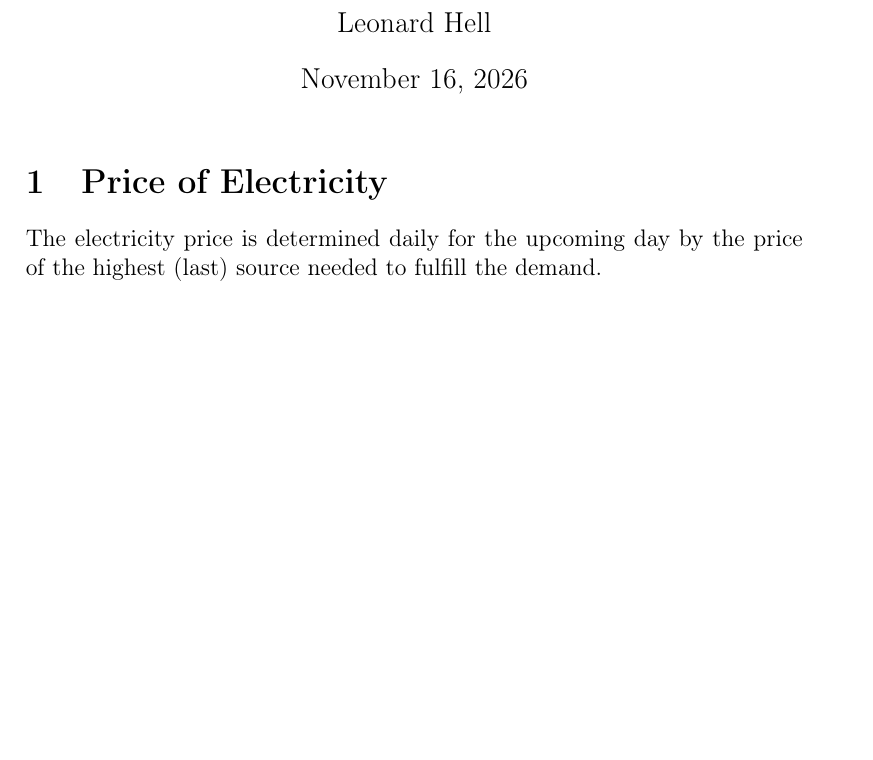
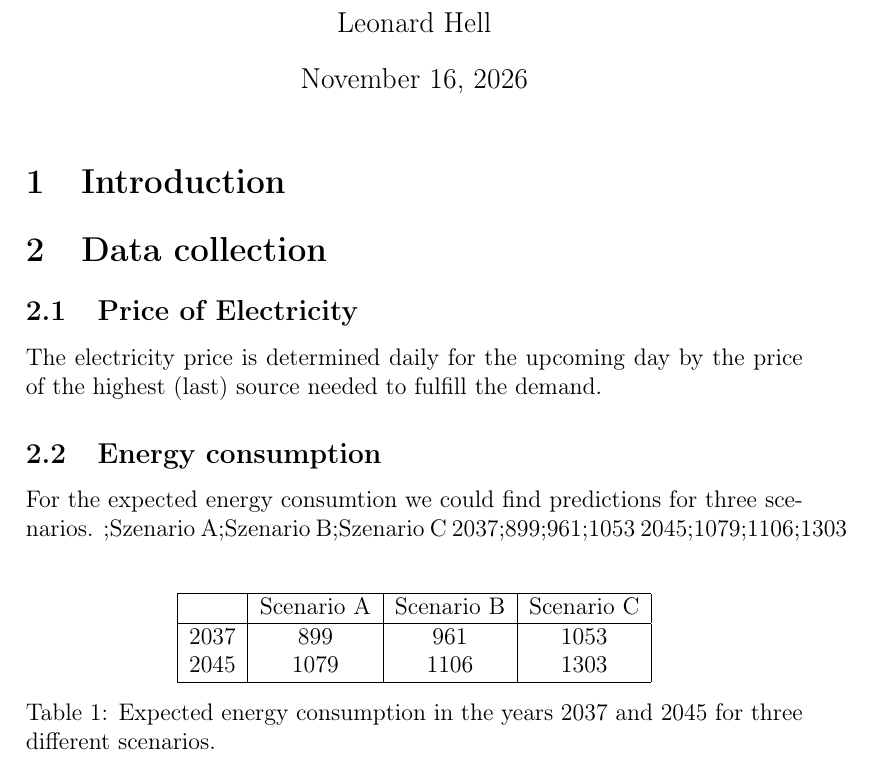
Before and after one commit to LeonardHell/AInDM, a LaTeX document (Project/main.tex): part of the page, cut so that both start at the same text, the shorter picture padded with empty space. Compiled offline with pdfLaTeX.

```diff
--- a/Project/main.tex
+++ b/Project/main.tex
@@ -2,7 +2,13 @@
 
 \usepackage[T1]{fontenc}
 \usepackage{amsmath}
+\usepackage[
+    backend=biber,
+    style=authoryear,
+    sorting=nyt
+]{biblatex}
 
+\addbibresource{references.bib}
 \title{Mein erstes LaTeX-Dokument}
 \author{Leonard Hell}
 \date{\today}
@@ -10,7 +16,28 @@
 \begin{document}
 
 \maketitle
-\section{Price of Electricity}
+\section{Introduction}
+\section{Data collection}
+\subsection{Price of Electricity}
 The electricity price is determined daily for the upcoming day by the price of the highest (last) source needed to fulfill the demand.
-
+\subsection{Energy consumption}
+For the expected energy consumtion we could find predictions for three scenarios.
+;Szenario A;Szenario B;Szenario C
+2037;899;961;1053
+2045;1079;1106;1303
+\begin{table}[h]
+    \centering
+    \begin{tabular}{|c|c|c|c|}
+        \hline
+        & Scenario A & Scenario B & Scenario C \\
+        \hline
+        2037 & 899&961&1053 \\
+        2045 &1079&1106&1303 \\
+        \hline
+    \end{tabular}
+    \caption{Expected energy consumption in the years 2037 and 2045 for three different scenarios.}
+    \label{tab:energy}
+\end{table}
+\newpage
+\printbibliography[title={References}]
 \end{document}
```
Also changed, not shown: Project/references.bib (added, +25 -0 lines), main.pdf (added).
